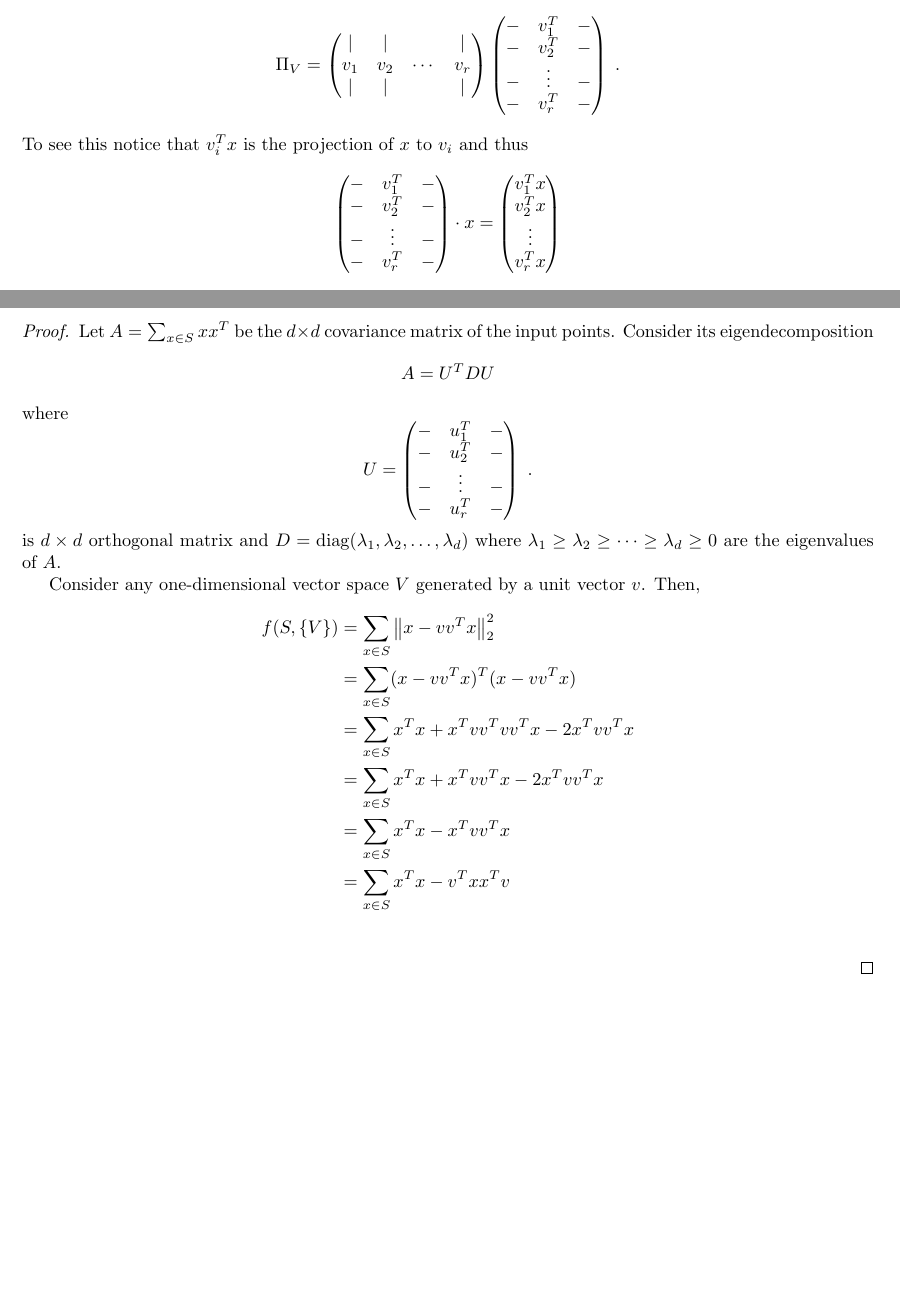
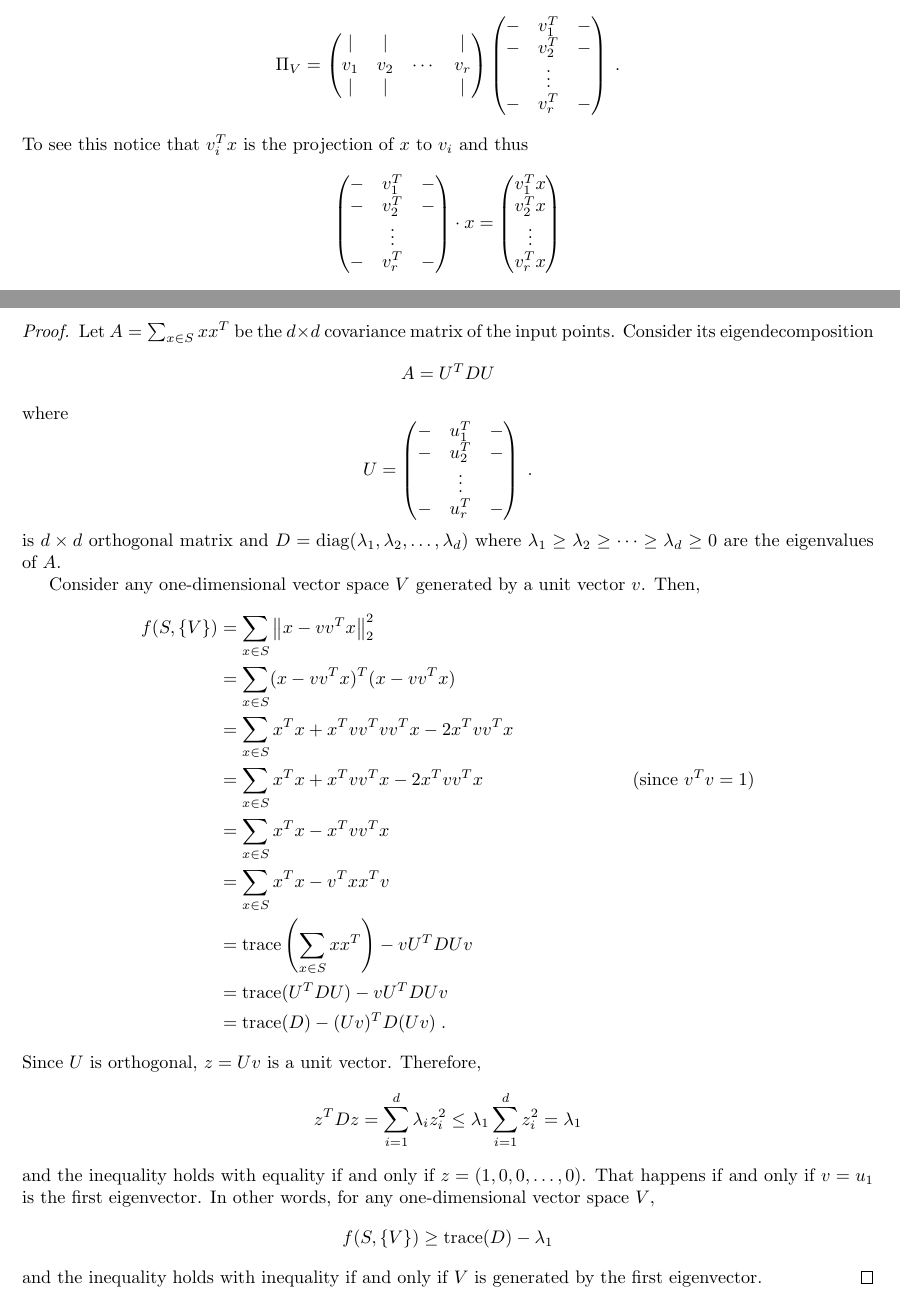
Before and after one commit to DavidPal/subspace-clustering, a LaTeX document (subspace.tex): two parts of pages 1 and 2 of 2, joined at a grey line, cut so that both start at the same text, the shorter picture padded with empty space. Compiled offline with pdfLaTeX.

Commit message:
Finish PCA

```diff
--- a/subspace.tex
+++ b/subspace.tex
@@ -10,6 +10,7 @@
 \newcommand{\norm}[1]{\left\|#1\right\|}
 
 \DeclareMathOperator*{\diag}{diag}
+\DeclareMathOperator*{\trace}{trace}
 
 \begin{document}
 
@@ -37,7 +38,7 @@ v_1 & v_2 & \cdots & v_r \\
 \begin{pmatrix}
 - & v_1^T & - \\
 - & v_2^T & - \\
-- & \vdots & - \\
+  & \vdots &  \\
 - & v_r^T & - \\
 \end{pmatrix} \; .
 $$
@@ -47,7 +48,7 @@ $$
 \begin{pmatrix}
 - & v_1^T & - \\
 - & v_2^T & - \\
-- & \vdots & - \\
+  & \vdots & \\
 - & v_r^T & - \\
 \end{pmatrix} \cdot x
 =
@@ -101,7 +102,7 @@ U =
 \begin{pmatrix}
 - & u_1^T & - \\
 - & u_2^T & - \\
-- & \vdots & - \\
+  & \vdots & \\
 - & u_r^T & - \\
 \end{pmatrix} \; .
 $$
@@ -116,10 +117,25 @@ f(S, \{V\})
 & = \sum_{x \in S} \norm{x - vv^T x}_2^2 \\
 & = \sum_{x \in S} (x - vv^T x)^T (x - vv^Tx) \\
 & = \sum_{x \in S} x^Tx + x^T vv^T vv^T x - 2 x^T vv^T x  \\
-& = \sum_{x \in S} x^Tx + x^T vv^T x - 2 x^T vv^T x  \\
+& = \sum_{x \in S} x^Tx + x^T vv^T x - 2 x^T vv^T x & \text{(since $v^Tv = 1$)} \\
 & = \sum_{x \in S} x^Tx - x^T vv^T x  \\
 & = \sum_{x \in S} x^Tx - v^T xx^T v  \\
+& = \trace\left(\sum_{x \in S} xx^T \right) - v U^T D U v \\
+& = \trace(U^T D U) - v U^T D U v \\
+& = \trace(D) - (Uv)^T D (Uv) \; .
 \end{align*}
+Since $U$ is orthogonal, $z=Uv$ is a unit vector. Therefore,
+$$
+z^T D z = \sum_{i=1}^d \lambda_i z_i^2 \le \lambda_1 \sum_{i=1}^d z_i^2 = \lambda_1
+$$
+and the inequality holds with equality if and only if $z=(1,0,0,\dots,0)$.
+That happens if and only if $v=u_1$ is the first eigenvector.
+In other words, for any one-dimensional vector space $V$,
+$$
+f(S, \{V\}) \ge \trace(D) - \lambda_1
+$$
+and the inequality holds with inequality if and only if $V$ is generated
+by the first eigenvector.
 \end{proof}
 
 
```
